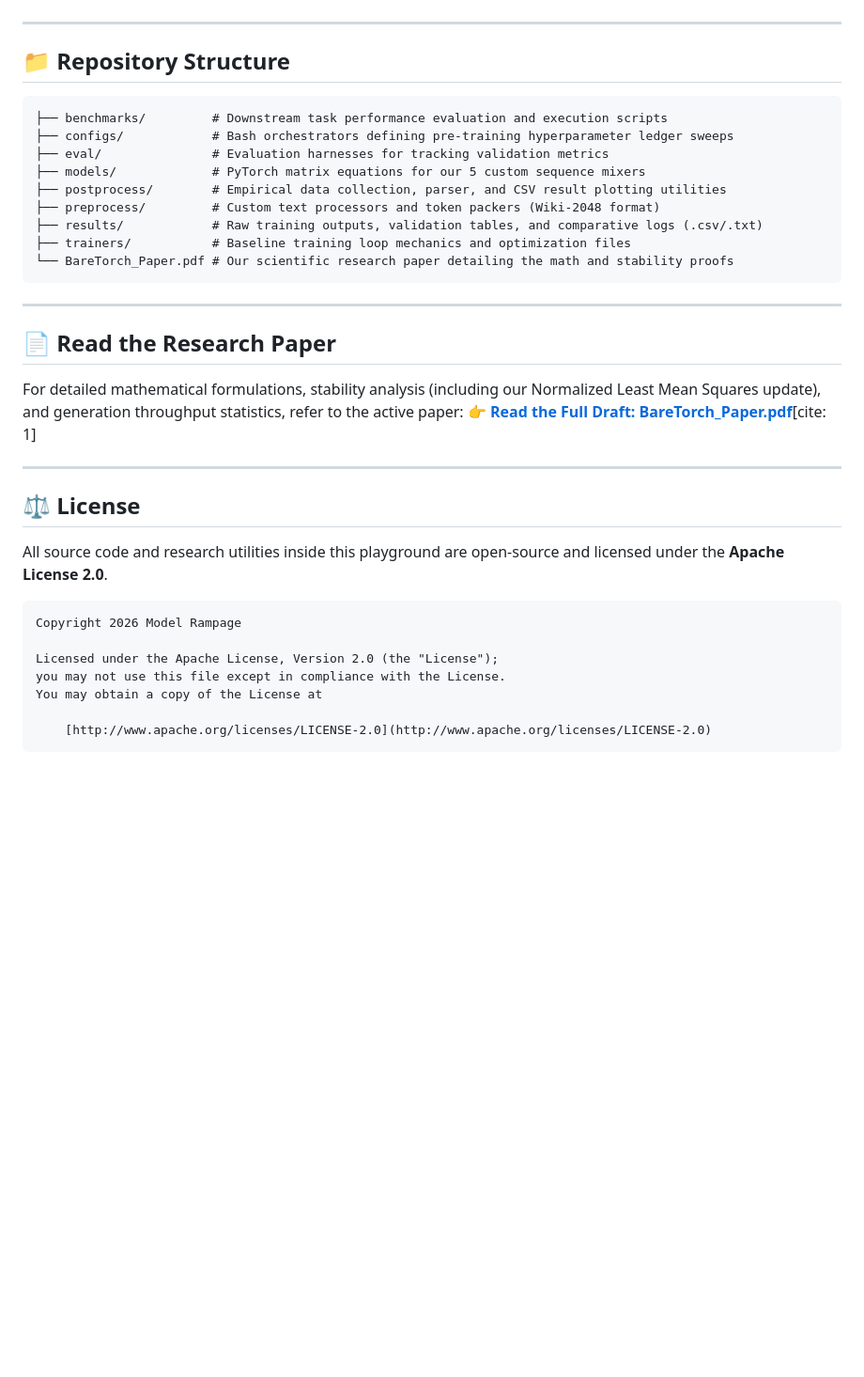
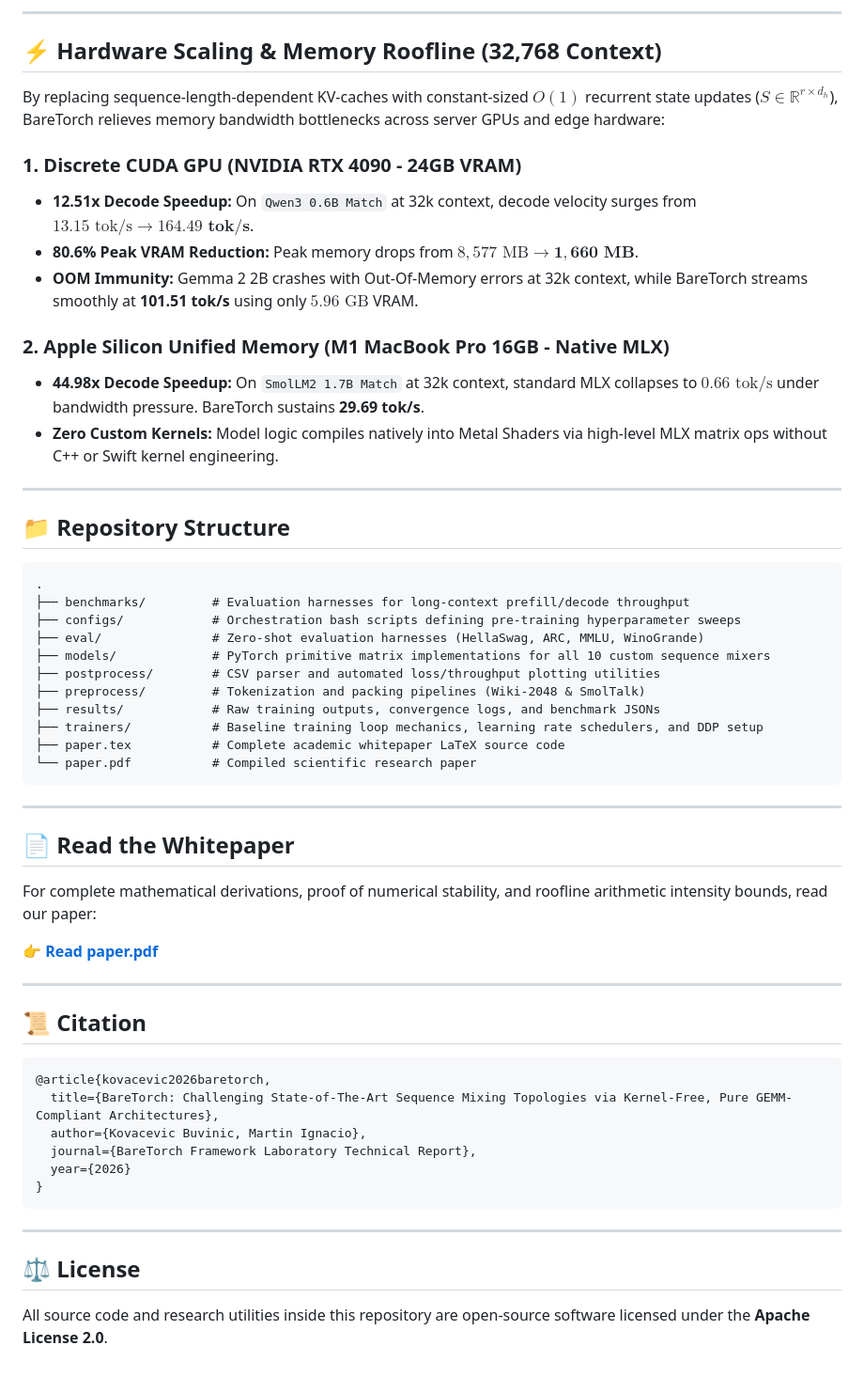
Before and after one commit to martin-kbcc/baretorch-experiments, a Markdown page: README.md, the part around one of its changes. Shown at 94% size. Drawn GitHub-style; blank space fills up the shorter version.

````diff
--- a/README.md
+++ b/README.md
@@ -58,38 +87,59 @@ Below are the empirical results recorded at the **30,000-step anchor mark**[cite
+---
+
+## ⚡ Hardware Scaling & Memory Roofline (32,768 Context)
+
+By replacing sequence-length-dependent KV-caches with constant-sized $O(1)$ recurrent state updates ($S \in \mathbb{R}^{r \times d_h}$), BareTorch relieves memory bandwidth bottlenecks across server GPUs and edge hardware:
+
+### 1. Discrete CUDA GPU (NVIDIA RTX 4090 - 24GB VRAM)
+* **12.51x Decode Speedup:** On `Qwen3 0.6B Match` at 32k context, decode velocity surges from $13.15\text{ tok/s} \to \mathbf{164.49\text{ tok/s}}$.
+* **80.6% Peak VRAM Reduction:** Peak memory drops from $8,577\text{ MB} \to \mathbf{1,660\text{ MB}}$.
+* **OOM Immunity:** Gemma 2 2B crashes with Out-Of-Memory errors at 32k context, while BareTorch streams smoothly at **101.51 tok/s** using only $5.96\text{ GB}$ VRAM.
+
+### 2. Apple Silicon Unified Memory (M1 MacBook Pro 16GB - Native MLX)
+* **44.98x Decode Speedup:** On `SmolLM2 1.7B Match` at 32k context, standard MLX collapses to $0.66\text{ tok/s}$ under bandwidth pressure. BareTorch sustains **29.69 tok/s**.
+* **Zero Custom Kernels:** Model logic compiles natively into Metal Shaders via high-level MLX matrix ops without C++ or Swift kernel engineering.
 
 ---
 
 ## 📁 Repository Structure
 
 ```text
-├── benchmarks/         # Downstream task performance evaluation and execution scripts
-├── configs/            # Bash orchestrators defining pre-training hyperparameter ledger sweeps
-├── eval/               # Evaluation harnesses for tracking validation metrics
-├── models/             # PyTorch matrix equations for our 5 custom sequence mixers
-├── postprocess/        # Empirical data collection, parser, and CSV result plotting utilities
-├── preprocess/         # Custom text processors and token packers (Wiki-2048 format)
-├── results/            # Raw training outputs, validation tables, and comparative logs (.csv/.txt)
-├── trainers/           # Baseline training loop mechanics and optimization files
-└── BareTorch_Paper.pdf # Our scientific research paper detailing the math and stability proofs
+.
+├── benchmarks/         # Evaluation harnesses for long-context prefill/decode throughput
+├── configs/            # Orchestration bash scripts defining pre-training hyperparameter sweeps
+├── eval/               # Zero-shot evaluation harnesses (HellaSwag, ARC, MMLU, WinoGrande)
+├── models/             # PyTorch primitive matrix implementations for all 10 custom sequence mixers
+├── postprocess/        # CSV parser and automated loss/throughput plotting utilities
+├── preprocess/         # Tokenization and packing pipelines (Wiki-2048 & SmolTalk)
+├── results/            # Raw training outputs, convergence logs, and benchmark JSONs
+├── trainers/           # Baseline training loop mechanics, learning rate schedulers, and DDP setup
+├── paper.tex           # Complete academic whitepaper LaTeX source code
+└── paper.pdf           # Compiled scientific research paper
 ```
 
 ---
 
-## 📄 Read the Research Paper
-For detailed mathematical formulations, stability analysis (including our Normalized Least Mean Squares update), and generation throughput statistics, refer to the active paper:
-👉 **[Read the Full Draft: BareTorch_Paper.pdf](./BareTorch_Paper.pdf)**[cite: 1]
+## 📄 Read the Whitepaper
+
+For complete mathematical derivations, proof of numerical stability, and roofline arithmetic intensity bounds, read our paper:
+
+👉 **[Read paper.pdf](./paper.pdf)**
+
+---
+
+## 📜 Citation
+
+```bibtex
+@article{kovacevic2026baretorch,
+  title={BareTorch: Challenging State-of-The-Art Sequence Mixing Topologies via Kernel-Free, Pure GEMM-Compliant Architectures},
+  author={Kovacevic Buvinic, Martin Ignacio},
+  journal={BareTorch Framework Laboratory Technical Report},
+  year={2026}
+}
+```
 
 ---
 
 ## ⚖️ License
 
-All source code and research utilities inside this playground are open-source and licensed under the **Apache License 2.0**.
-
-```text
-Copyright 2026 Model Rampage
-
-Licensed under the Apache License, Version 2.0 (the "License");
-you may not use this file except in compliance with the License.
-You may obtain a copy of the License at
-
-    [http://www.apache.org/licenses/LICENSE-2.0](http://www.apache.org/licenses/LICENSE-2.0)
-```
+All source code and research utilities inside this repository are open-source software licensed under the **Apache License 2.0**.
````
Also changed, not shown: other parts of README.md (+68 -39 lines).
